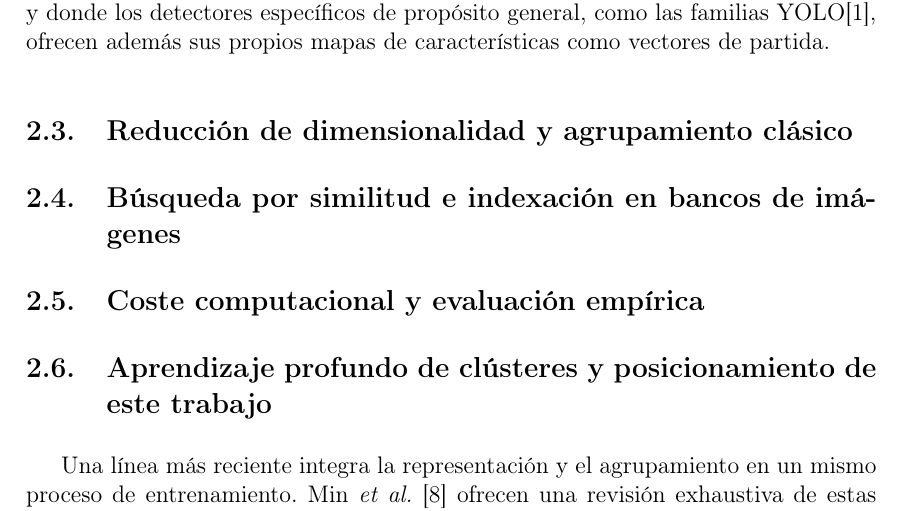
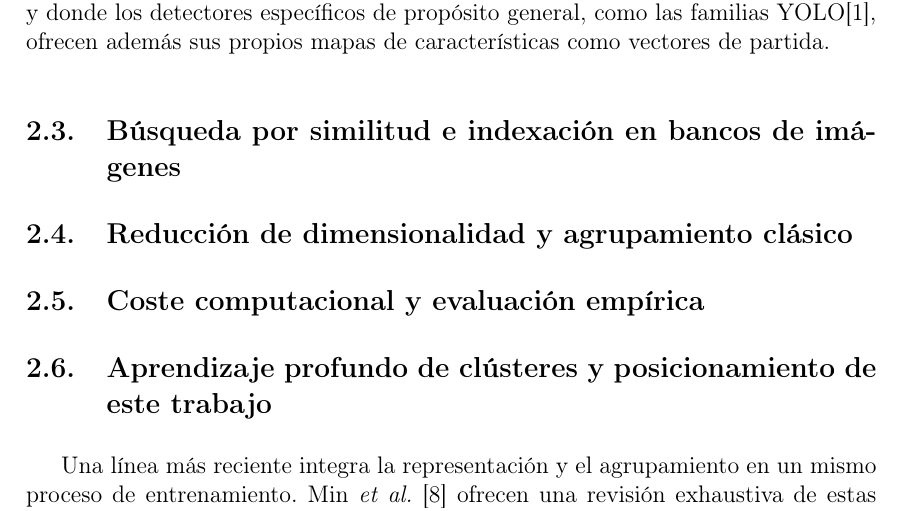
Before and after one commit to Luengor/tfm, a LaTeX document (doc/informe.tex, which reads doc/doc/art.tex): part of page 11 of 18, cut so that both start at the same text. Compiled offline with pdfLaTeX.

Commit message:
little changes

```diff
--- a/doc/doc/art.tex
+++ b/doc/doc/art.tex
@@ -97,6 +83,43 @@ naturales para representar grafiti, dominio para el que prácticamente no
 existen sets etiquetados de similitud y donde los detectores específicos de
 propósito general, como las familias YOLO\cite{noauthor_ultralytics_2024},
 ofrecen además sus propios mapas de características como vectores de partida.
+
+% % ---------------------------------------------------------------------
+% \subsection{Identificación de autoría a partir de firmas y escritura}
+% \label{subsec:art-author-id}
+%
+% % Conectar el problema con la literatura forense de writer identification /
+% % signature verification, que es el análogo más directo a la identificación
+% % de grafiteros a partir de sus firmas (tag) tal y como plantea el enunciado.
+% % Aplicación natural de los embeddings de la sección anterior al dominio
+% % específico de la autoría.
+% % Referencias a incorporar:
+% %   - Writer identification offline (Bulacu & Schomaker, Fiel & Sablatnig).
+% %   - Signature verification basada en redes siamesas / triplet loss.
+% %   - Paralelismo con reconocimiento facial (FaceNet) como problema de
+% %     aprendizaje métrico abierto: número de clases desconocido a priori,
+% %     pocas muestras por clase, evaluación por verificación/recuperación.
+
+% ---------------------------------------------------------------------
+\subsection{Búsqueda por similitud e indexación en bancos de imágenes}
+\label{subsec:art-similarity-search}
+
+% Cubrir la literatura de recuperación de imágenes basada en contenido (CBIR)
+% y los índices de vecinos más cercanos aproximados (ANN), eje central del
+% título del trabajo ("algoritmos de similitud en bancos de imágenes").
+% Referencias mínimas a incorporar:
+%   - FAISS \cite{johnson_billion-scale_2017} como referencia de índices
+%     vectoriales a gran escala (IVF, PQ).
+%   - HNSW \cite{malkov_efficient_2018} como grafo de proximidad jerárquico
+%     y estándar de facto en bibliotecas modernas (pgvector, qdrant, milvus).
+%   - ScaNN \cite{guo_accelerating_2020} y panorama de comparativas
+%     (ann-benchmarks) para situar trade-offs recall/latencia.
+%   - Antecedentes CBIR clásicos: Bag-of-Visual-Words, VLAD, Fisher vectors,
+%     para contextualizar la transición a descriptores profundos.
+%   - Hashing profundo y aprendizaje métrico moderno como puente entre
+%     embeddings y recuperación eficiente.
+% Conectar con la elección de pgvector / búsqueda lineal en SQLite del
+% pipeline implementado.
 
 % ---------------------------------------------------------------------
 \subsection{Reducción de dimensionalidad y agrupamiento clásico}
@@ -139,33 +162,7 @@ ofrecen además sus propios mapas de características como vectores de partida.
 %
 % La selección entre estas familias depende de hipótesis sobre los datos
 % que no se conocen \textit{a priori} en el caso del grafiti, lo que
-% refuerza la conveniencia de una evaluación empírica comparativa. La
-% calidad de las particiones obtenidas se cuantifica habitualmente
-% mediante métricas internas como el coeficiente
-% \textit{silhouette}\cite{rousseeuw_silhouettes_1987}, que mide la
-% cohesión y separación de los clústeres en ausencia de etiquetas de
-% verdad fundamental.
-
-% ---------------------------------------------------------------------
-\subsection{Búsqueda por similitud e indexación en bancos de imágenes}
-\label{subsec:art-similarity-search}
-
-% Cubrir la literatura de recuperación de imágenes basada en contenido (CBIR)
-% y los índices de vecinos más cercanos aproximados (ANN), eje central del
-% título del trabajo ("algoritmos de similitud en bancos de imágenes").
-% Referencias mínimas a incorporar:
-%   - FAISS \cite{johnson_billion-scale_2017} como referencia de índices
-%     vectoriales a gran escala (IVF, PQ).
-%   - HNSW \cite{malkov_efficient_2018} como grafo de proximidad jerárquico
-%     y estándar de facto en bibliotecas modernas (pgvector, qdrant, milvus).
-%   - ScaNN \cite{guo_accelerating_2020} y panorama de comparativas
-%     (ann-benchmarks) para situar trade-offs recall/latencia.
-%   - Antecedentes CBIR clásicos: Bag-of-Visual-Words, VLAD, Fisher vectors,
-%     para contextualizar la transición a descriptores profundos.
-%   - Hashing profundo y aprendizaje métrico moderno como puente entre
-%     embeddings y recuperación eficiente.
-% Conectar con la elección de pgvector / búsqueda lineal en SQLite del
-% pipeline implementado.
+% refuerza la conveniencia de una evaluación empírica comparativa.
 
 % ---------------------------------------------------------------------
 \subsection{Coste computacional y evaluación empírica}
```
Also changed, not shown: doc/doc/art.tex (23 more changed lines).
